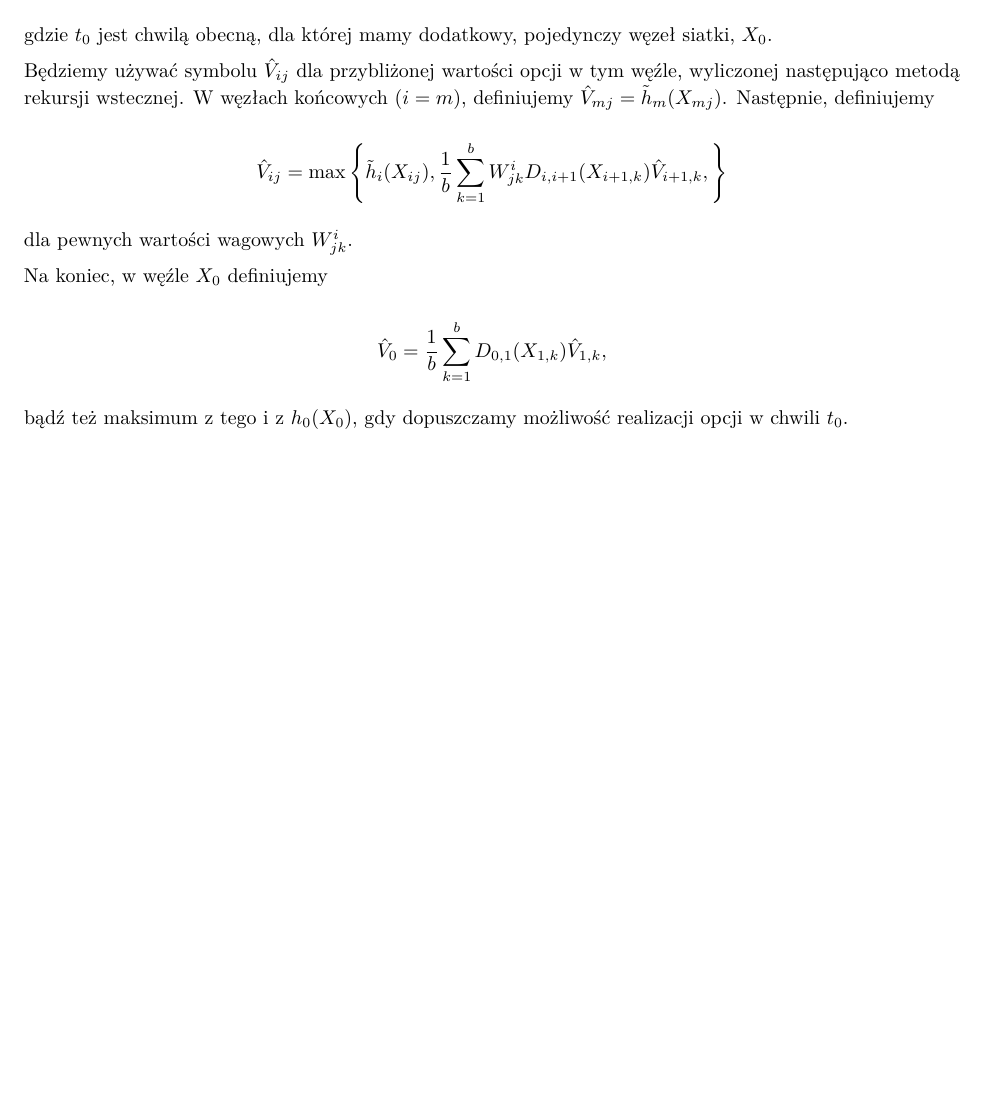
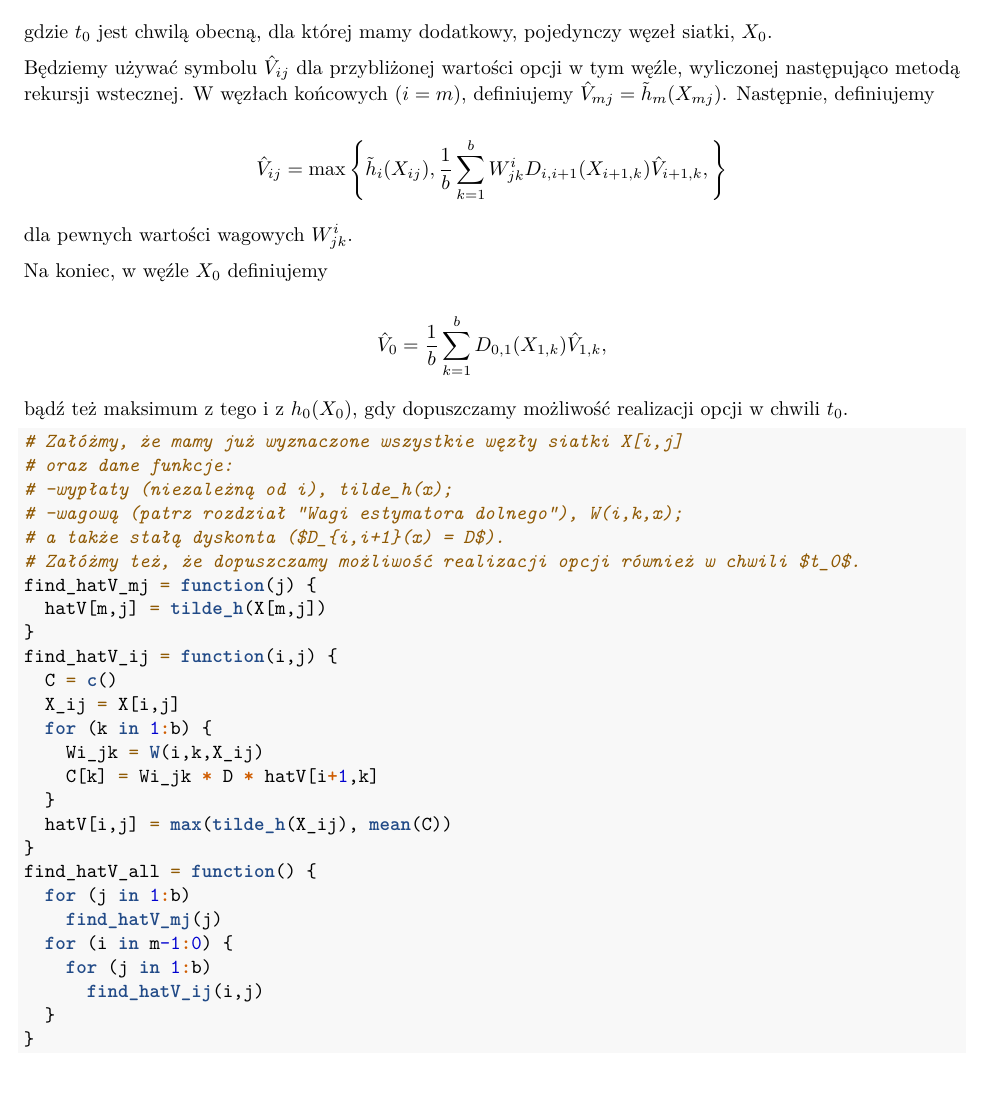
Before and after one commit to w-czernous-test/Options-and-Futures---lab, an R Markdown document (Projects/AmericanOptionsStochasticMesh.Rmd): part of page 2 of 6 before the commit and part of page 2 of 7 after it, cut so that both start at the same text, the shorter picture padded with empty space. Rendered offline with R 4.5, knitr and Pandoc, then LaTeX, with nearby package versions.

Commit message:
Estymator górny

````diff
--- a/Projects/AmericanOptionsStochasticMesh.Rmd
+++ b/Projects/AmericanOptionsStochasticMesh.Rmd
@@ -91,7 +91,40 @@ $$
 
 bądź też maksimum z tego i z $h_0(X_0)$, gdy dopuszczamy możliwość realizacji opcji w chwili $t_0$.
 
+
+```{r}
+# Załóżmy, że mamy już wyznaczone wszystkie węzły siatki X[i,j]
+# oraz dane funkcje:
+# -wypłaty (niezależną od i), tilde_h(x);
+# -wagową (patrz rozdział "Wagi estymatora dolnego"), W(i,k,x);
+# a także stałą dyskonta ($D_{i,i+1}(x) = D$).
+# Załóżmy też, że dopuszczamy możliwość realizacji opcji również w chwili $t_0$.
+find_hatV_mj = function(j) {
+  hatV[m,j] = tilde_h(X[m,j])
+}
+find_hatV_ij = function(i,j) {
+  C = c()
+  X_ij = X[i,j]
+  for (k in 1:b) {
+    Wi_jk = W(i,k,X_ij)
+    C[k] = Wi_jk * D * hatV[i+1,k]
+  }
+  hatV[i,j] = max(tilde_h(X_ij), mean(C))
+}
+find_hatV_all = function() {
+  for (j in 1:b)
+    find_hatV_mj(j)
+  for (i in m-1:0) {
+    for (j in 1:b)
+      find_hatV_ij(i,j)
+  }
+}
+```
+
+
+
 Głównym zagadnieniem w tej metodzie jest odpowiedni wybór współczynników wagowych $W^i_{jk}$. Jest to ściśle związane z metodą otrzymywania kolejnych węzłów $X_{ij}$. Można np. losować niezależne trajektorie procesu Markowa $X_i$, ale nie jest to jedyny sposób generowania siatki.
+
 
 # Założenia o siatce losowej
 
````
Also changed, not shown: Projects/AmericanOptionsStochasticMesh.Rmd (2 more changed lines).
